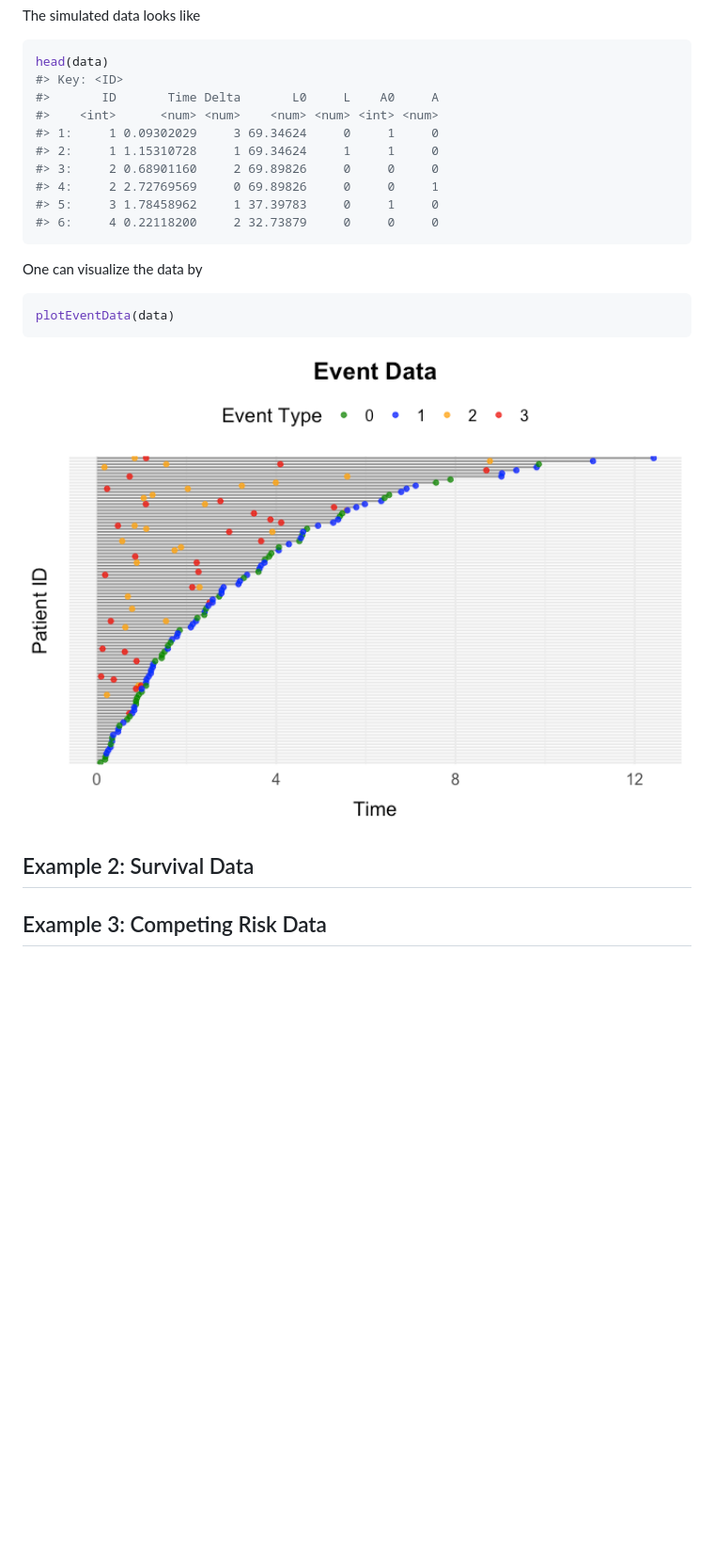
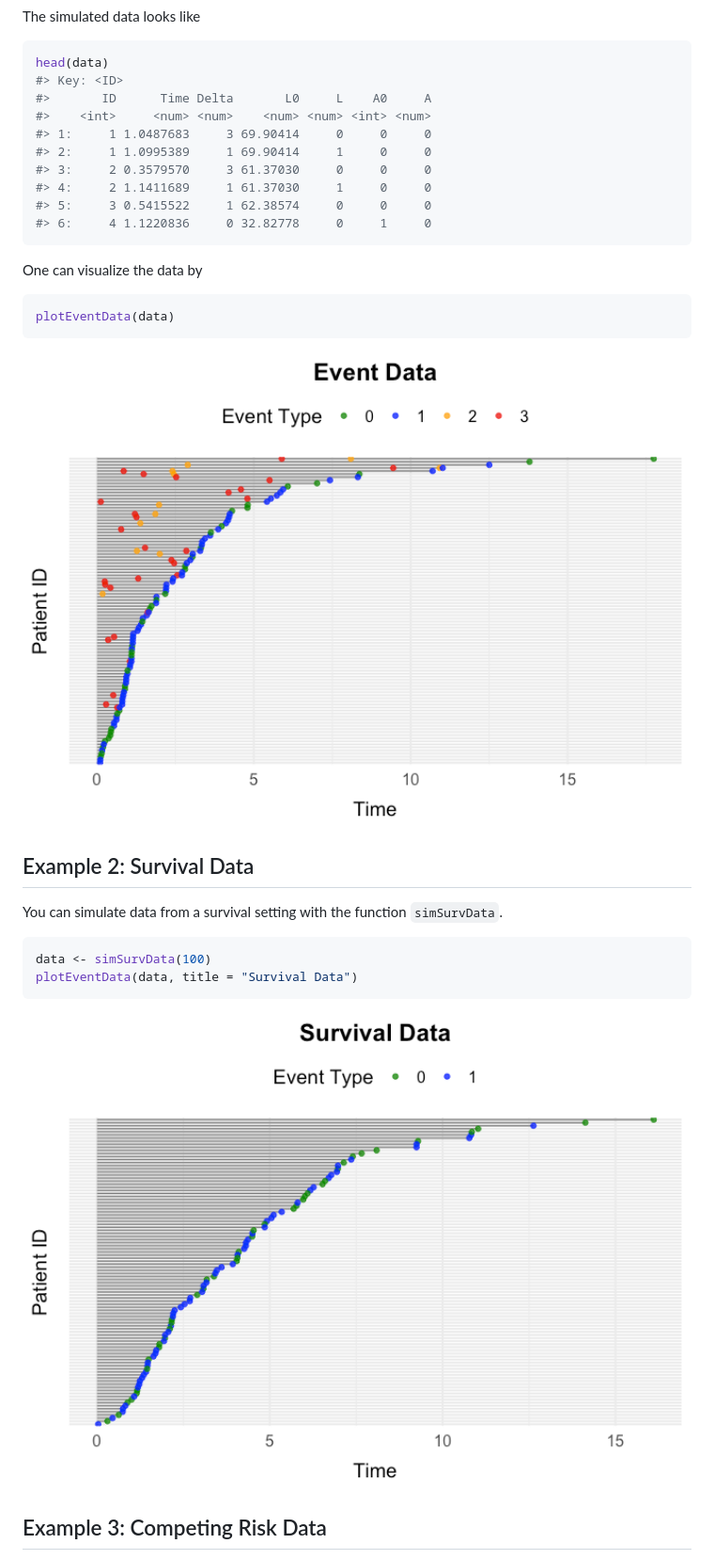
Before and after one commit to miclukacova/simevent, a Markdown page: README.md, the part around the change printed below. Shown: that part at 94% size. GitHub-like rendering; pictures changed too: man/figures/README-unnamed-chunk-4-1.png, man/figures/README-unnamed-chunk-5-1.png (added); blank space fills up the shorter version.

````diff
--- a/README.md
+++ b/README.md
@@ -50,14 +50,14 @@ The simulated data looks like
 ``` r
 head(data)
 #> Key: <ID>
-#>       ID       Time Delta       L0     L    A0     A
-#>    <int>      <num> <num>    <num> <num> <int> <num>
-#> 1:     1 0.09302029     3 69.34624     0     1     0
-#> 2:     1 1.15310728     1 69.34624     1     1     0
-#> 3:     2 0.68901160     2 69.89826     0     0     0
-#> 4:     2 2.72769569     0 69.89826     0     0     1
-#> 5:     3 1.78458962     1 37.39783     0     1     0
-#> 6:     4 0.22118200     2 32.73879     0     0     0
+#>       ID      Time Delta       L0     L    A0     A
+#>    <int>     <num> <num>    <num> <num> <int> <num>
+#> 1:     1 1.0487683     3 69.90414     0     0     0
+#> 2:     1 1.0995389     1 69.90414     1     0     0
+#> 3:     2 0.3579570     3 61.37030     0     0     0
+#> 4:     2 1.1411689     1 61.37030     1     0     0
+#> 5:     3 0.5415522     1 62.38574     0     0     0
+#> 6:     4 1.1220836     0 32.82778     0     1     0
 ```
 
 One can visualize the data by
@@ -70,4 +70,14 @@ plotEventData(data)
 
 ## Example 2: Survival Data
 
+You can simulate data from a survival setting with the function
+`simSurvData`.
+
+``` r
+data <- simSurvData(100)
+plotEventData(data, title = "Survival Data")
+```
+
+<img src="man/figures/README-unnamed-chunk-5-1.png" width="100%" />
+
 ## Example 3: Competing Risk Data
````
Also changed, not shown: other parts of README.md (+10 -0 lines), man/figures/README-unnamed-chunk-6-1.png (added), 3 other files.
